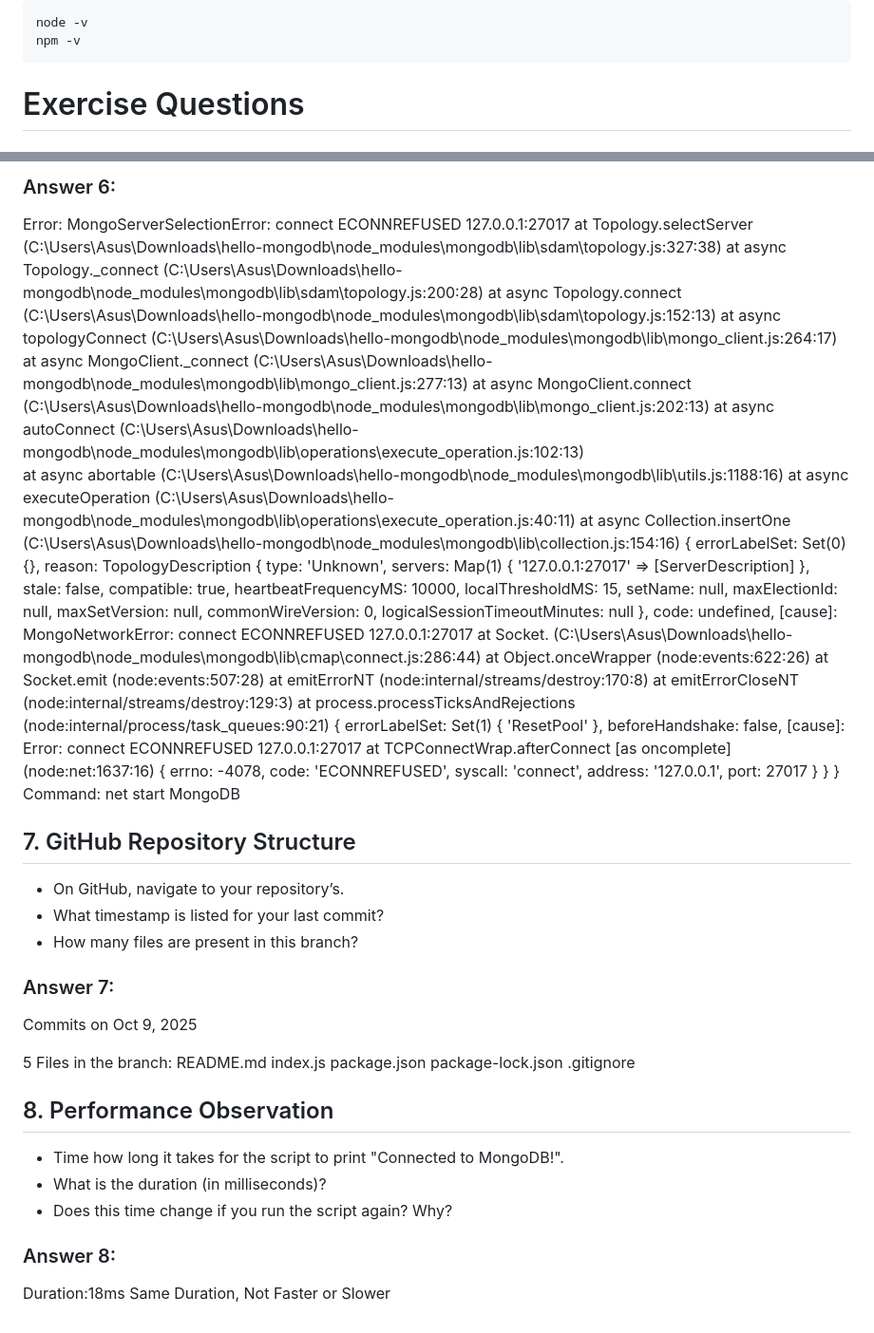
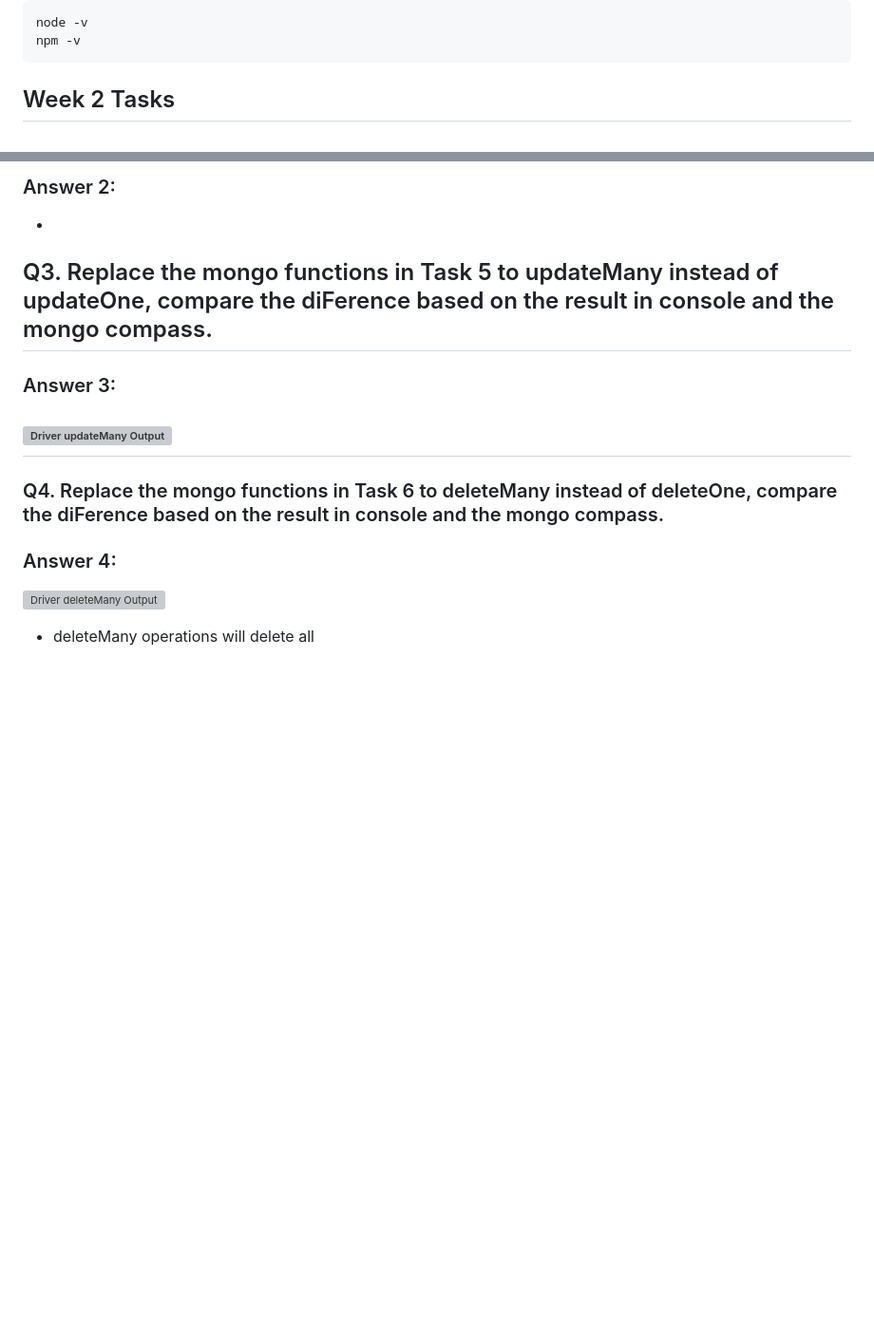
Before and after one commit to chinyongxuan/hello-mongodb, a Markdown page: README.md, 2 parts joined by grey strips. Shown: that part at 95% size. Drawn GitHub-style; blank space fills up the shorter version; grey boxes are pictures that could not be loaded.

````diff
--- a/README.md
+++ b/README.md
@@ -12,5 +12,5 @@ node -v
 npm -v
 ```
 
-# Exercise Questions
+## Week 2 Tasks
 
@@ -133,74 +64,17 @@ databaselab1@1.0.0 C:\Users\Asus\Downloads\hello-mongodb
 
-### Answer 6:
-Error: MongoServerSelectionError: connect ECONNREFUSED 127.0.0.1:27017
-    at Topology.selectServer (C:\Users\Asus\Downloads\hello-mongodb\node_modules\mongodb\lib\sdam\topology.js:327:38)
-    at async Topology._connect (C:\Users\Asus\Downloads\hello-mongodb\node_modules\mongodb\lib\sdam\topology.js:200:28)
-    at async Topology.connect (C:\Users\Asus\Downloads\hello-mongodb\node_modules\mongodb\lib\sdam\topology.js:152:13)
-    at async topologyConnect (C:\Users\Asus\Downloads\hello-mongodb\node_modules\mongodb\lib\mongo_client.js:264:17)
-    at async MongoClient._connect (C:\Users\Asus\Downloads\hello-mongodb\node_modules\mongodb\lib\mongo_client.js:277:13)
-    at async MongoClient.connect (C:\Users\Asus\Downloads\hello-mongodb\node_modules\mongodb\lib\mongo_client.js:202:13)
-    at async autoConnect (C:\Users\Asus\Downloads\hello-mongodb\node_modules\mongodb\lib\operations\execute_operation.js:102:13)
-    at async abortable (C:\Users\Asus\Downloads\hello-mongodb\node_modules\mongodb\lib\utils.js:1188:16)
-    at async executeOperation (C:\Users\Asus\Downloads\hello-mongodb\node_modules\mongodb\lib\operations\execute_operation.js:40:11)
-    at async Collection.insertOne (C:\Users\Asus\Downloads\hello-mongodb\node_modules\mongodb\lib\collection.js:154:16) {
-  errorLabelSet: Set(0) {},
-  reason: TopologyDescription {
-    type: 'Unknown',
-    servers: Map(1) { '127.0.0.1:27017' => [ServerDescription] },
-    stale: false,
-    compatible: true,
-    heartbeatFrequencyMS: 10000,
-    localThresholdMS: 15,
-    setName: null,
-    maxElectionId: null,
-    maxSetVersion: null,
-    commonWireVersion: 0,
-    logicalSessionTimeoutMinutes: null
-  },
-  code: undefined,
-  [cause]: MongoNetworkError: connect ECONNREFUSED 127.0.0.1:27017
-      at Socket.<anonymous> (C:\Users\Asus\Downloads\hello-mongodb\node_modules\mongodb\lib\cmap\connect.js:286:44)
-      at Object.onceWrapper (node:events:622:26)
-      at Socket.emit (node:events:507:28)
-      at emitErrorNT (node:internal/streams/destroy:170:8)
-      at emitErrorCloseNT (node:internal/streams/destroy:129:3)
-      at process.processTicksAndRejections (node:internal/process/task_queues:90:21) {
-    errorLabelSet: Set(1) { 'ResetPool' },
-    beforeHandshake: false,
-    [cause]: Error: connect ECONNREFUSED 127.0.0.1:27017
-        at TCPConnectWrap.afterConnect [as oncomplete] (node:net:1637:16) {
-      errno: -4078,
-      code: 'ECONNREFUSED',
-      syscall: 'connect',
-      address: '127.0.0.1',
-      port: 27017
-    }
-  }
-}
-Command: net start MongoDB
+### Answer 2:
+-
 
 
-## 7. GitHub Repository Structure
-- On GitHub, navigate to your repository’s.
-- What timestamp is listed for your last commit?
-- How many files are present in this branch?
+## Q3. Replace the mongo functions in Task 5 to updateMany instead of updateOne, compare the diFerence based on the result in console and the mongo compass.
 
-### Answer 7:
-Commits on Oct 9, 2025
-
-5 Files in the branch:
-README.md
-index.js
-package.json
-package-lock.json
-.gitignore
+### Answer 3:
+![Driver updateMany Output](./images/updateMany.png)
+-
 
 
-## 8. Performance Observation
-- Time how long it takes for the script to print "Connected to MongoDB!".
-- What is the duration (in milliseconds)?
-- Does this time change if you run the script again? Why?
+### Q4. Replace the mongo functions in Task 6 to deleteMany instead of deleteOne, compare the diFerence based on the result in console and the mongo compass.
 
-### Answer 8:
-Duration:18ms
-Same Duration, Not Faster or Slower
+### Answer 4:
+![Driver deleteMany Output](./images/deleteMany.png)
+- deleteMany operations will delete all
````
Also changed, not shown: other parts of README.md (+41 -110 lines), images/deletemany.png, images/updatemany.png, 1 other file.
